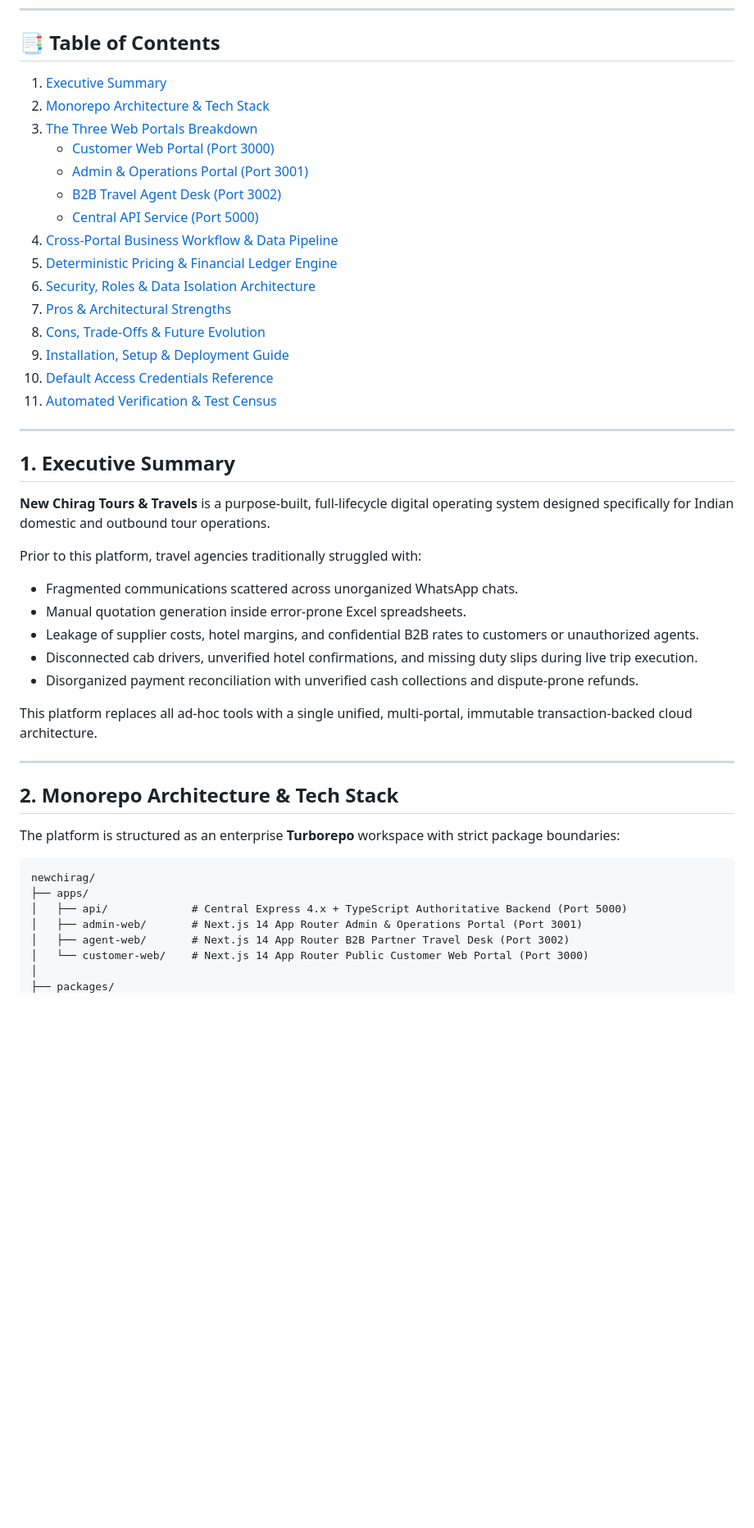
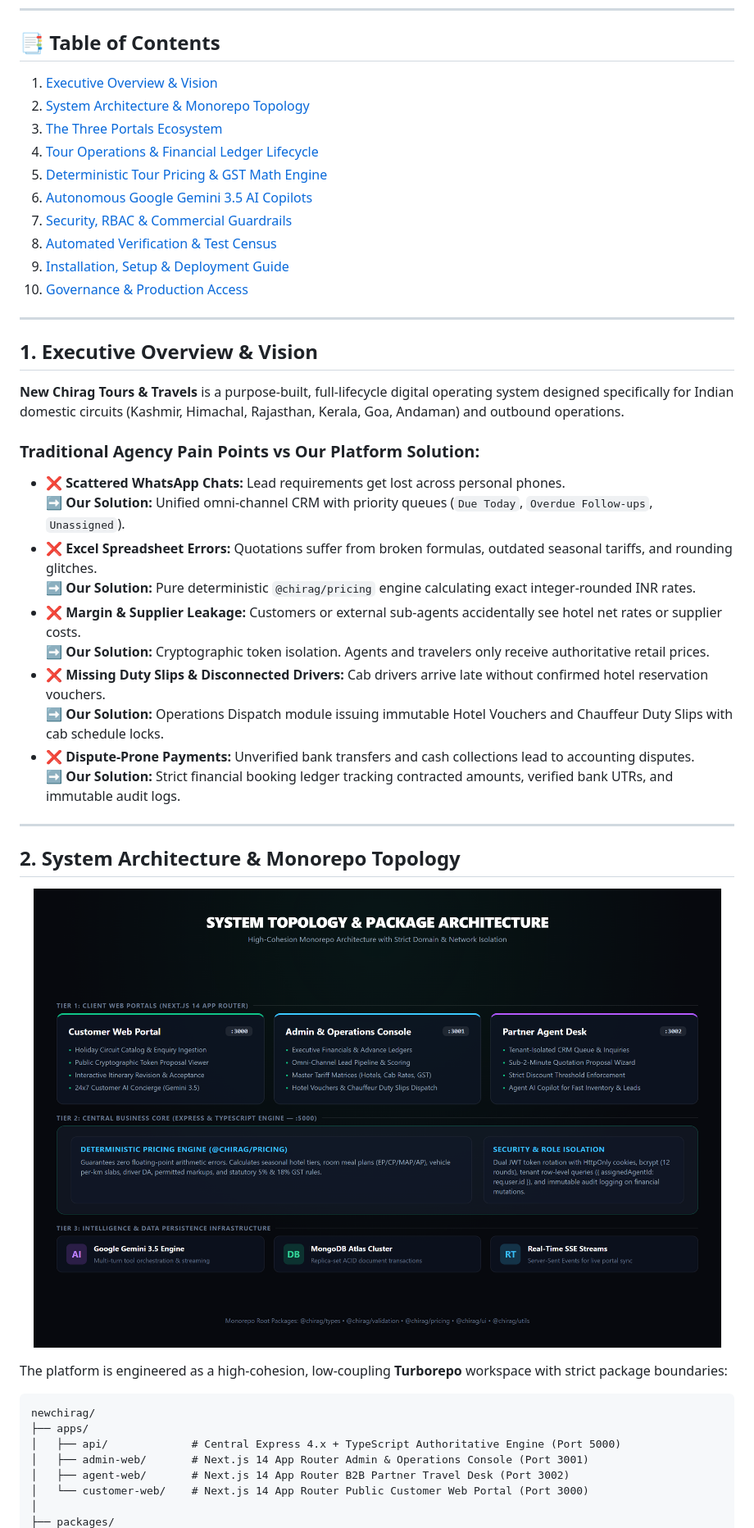
Before and after one commit to Mastur4492/New_Chirag_Tours_And_Travels, a Markdown page: README.md, the part around one of its changes. Shown at 82% size. GitHub-like rendering; pictures changed too: docs/assets/system-architecture.png (added); blank space fills up the shorter version.

Commit message:
docs: enrich README with enterprise visual architecture, live deployment badges, and lifecycle schematics

````diff
--- a/README.md
+++ b/README.md
@@ -11,46 +31,50 @@
 ## 📑 Table of Contents
-1. [Executive Summary](#1-executive-summary)
-2. [Monorepo Architecture & Tech Stack](#2-monorepo-architecture--tech-stack)
-3. [The Three Web Portals Breakdown](#3-the-three-web-portals-breakdown)
-   - [Customer Web Portal (Port 3000)](#customer-web-portal-port-3000)
-   - [Admin & Operations Portal (Port 3001)](#admin--operations-portal-port-3001)
-   - [B2B Travel Agent Desk (Port 3002)](#b2b-travel-agent-desk-port-3002)
-   - [Central API Service (Port 5000)](#central-api-service-port-5000)
-4. [Cross-Portal Business Workflow & Data Pipeline](#4-cross-portal-business-workflow--data-pipeline)
-5. [Deterministic Pricing & Financial Ledger Engine](#5-deterministic-pricing--financial-ledger-engine)
-6. [Security, Roles & Data Isolation Architecture](#6-security-roles--data-isolation-architecture)
-7. [Pros & Architectural Strengths](#7-pros--architectural-strengths)
-8. [Cons, Trade-Offs & Future Evolution](#8-cons-trade-offs--future-evolution)
+1. [Executive Overview & Vision](#1-executive-overview--vision)
+2. [System Architecture & Monorepo Topology](#2-system-architecture--monorepo-topology)
+3. [The Three Portals Ecosystem](#3-the-three-portals-ecosystem)
+4. [Tour Operations & Financial Ledger Lifecycle](#4-tour-operations--financial-ledger-lifecycle)
+5. [Deterministic Tour Pricing & GST Math Engine](#5-deterministic-tour-pricing--gst-math-engine)
+6. [Autonomous Google Gemini 3.5 AI Copilots](#6-autonomous-google-gemini-35-ai-copilots)
+7. [Security, RBAC & Commercial Guardrails](#7-security-rbac--commercial-guardrails)
+8. [Automated Verification & Test Census](#8-automated-verification--test-census)
 9. [Installation, Setup & Deployment Guide](#9-installation-setup--deployment-guide)
-10. [Default Access Credentials Reference](#10-default-access-credentials-reference)
-11. [Automated Verification & Test Census](#11-automated-verification--test-census)
+10. [Governance & Production Access](#10-governance--production-access)
 
 ---
 
-## 1. Executive Summary
+## 1. Executive Overview & Vision
 
-**New Chirag Tours & Travels** is a purpose-built, full-lifecycle digital operating system designed specifically for Indian domestic and outbound tour operations.
+**New Chirag Tours & Travels** is a purpose-built, full-lifecycle digital operating system designed specifically for Indian domestic circuits (Kashmir, Himachal, Rajasthan, Kerala, Goa, Andaman) and outbound operations.
 
-Prior to this platform, travel agencies traditionally struggled with:
-- Fragmented communications scattered across unorganized WhatsApp chats.
-- Manual quotation generation inside error-prone Excel spreadsheets.
-- Leakage of supplier costs, hotel margins, and confidential B2B rates to customers or unauthorized agents.
-- Disconnected cab drivers, unverified hotel confirmations, and missing duty slips during live trip execution.
-- Disorganized payment reconciliation with unverified cash collections and dispute-prone refunds.
-
-This platform replaces all ad-hoc tools with a single unified, multi-portal, immutable transaction-backed cloud architecture.
+### Traditional Agency Pain Points vs Our Platform Solution:
+* ❌ **Scattered WhatsApp Chats:** Lead requirements get lost across personal phones.
+  ➡️ **Our Solution:** Unified omni-channel CRM with priority queues (`Due Today`, `Overdue Follow-ups`, `Unassigned`).
+* ❌ **Excel Spreadsheet Errors:** Quotations suffer from broken formulas, outdated seasonal tariffs, and rounding glitches.
+  ➡️ **Our Solution:** Pure deterministic `@chirag/pricing` engine calculating exact integer-rounded INR rates.
+* ❌ **Margin & Supplier Leakage:** Customers or external sub-agents accidentally see hotel net rates or supplier costs.
+  ➡️ **Our Solution:** Cryptographic token isolation. Agents and travelers only receive authoritative retail prices.
+* ❌ **Missing Duty Slips & Disconnected Drivers:** Cab drivers arrive late without confirmed hotel reservation vouchers.
+  ➡️ **Our Solution:** Operations Dispatch module issuing immutable Hotel Vouchers and Chauffeur Duty Slips with cab schedule locks.
+* ❌ **Dispute-Prone Payments:** Unverified bank transfers and cash collections lead to accounting disputes.
+  ➡️ **Our Solution:** Strict financial booking ledger tracking contracted amounts, verified bank UTRs, and immutable audit logs.
 
 ---
 
-## 2. Monorepo Architecture & Tech Stack
+## 2. System Architecture & Monorepo Topology
 
-The platform is structured as an enterprise **Turborepo** workspace with strict package boundaries:
+<div align="center">
+
+![System Topology & Package Architecture](docs/assets/system-architecture.png)
+
+</div>
+
+The platform is engineered as a high-cohesion, low-coupling **Turborepo** workspace with strict package boundaries:
 
 ```
 newchirag/
 ├── apps/
-│   ├── api/             # Central Express 4.x + TypeScript Authoritative Backend (Port 5000)
-│   ├── admin-web/       # Next.js 14 App Router Admin & Operations Portal (Port 3001)
+│   ├── api/             # Central Express 4.x + TypeScript Authoritative Engine (Port 5000)
+│   ├── admin-web/       # Next.js 14 App Router Admin & Operations Console (Port 3001)
 │   ├── agent-web/       # Next.js 14 App Router B2B Partner Travel Desk (Port 3002)
 │   └── customer-web/    # Next.js 14 App Router Public Customer Web Portal (Port 3000)
 │
````
Also changed, not shown: other parts of README.md (+180 -179 lines), docs/assets/business-lifecycle.png (added), docs/assets/hero-banner.png (added), docs/assets/three-portals-matrix.png (added), 1 other file.
